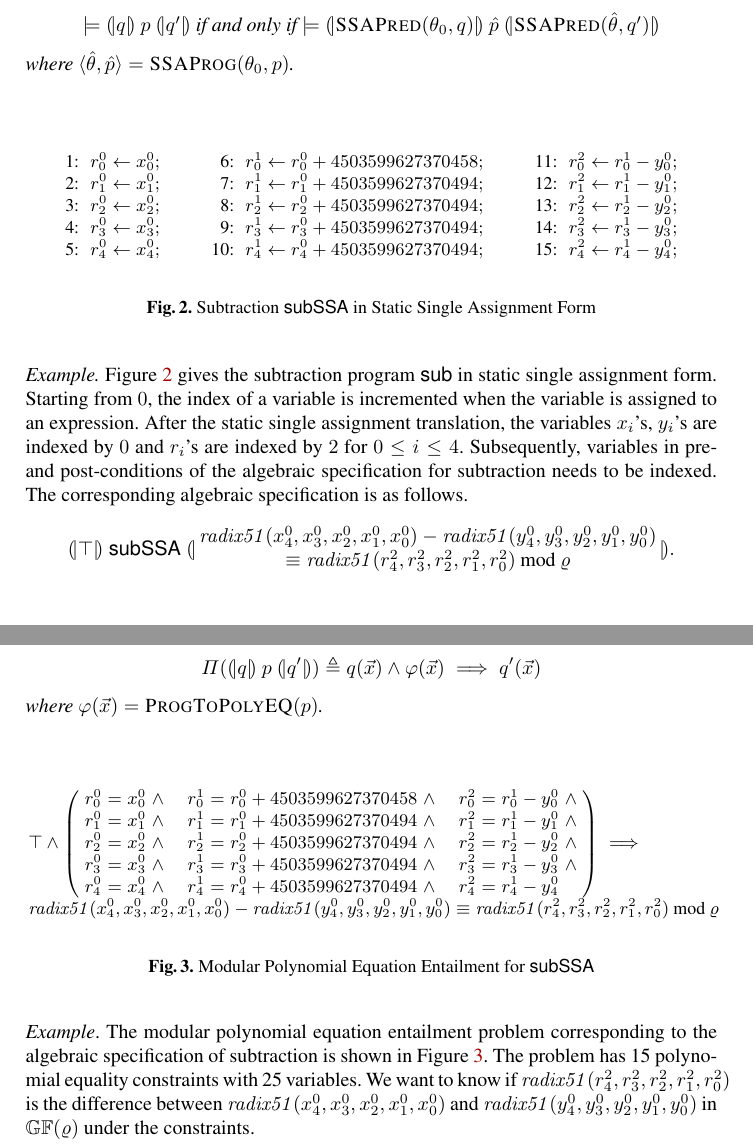
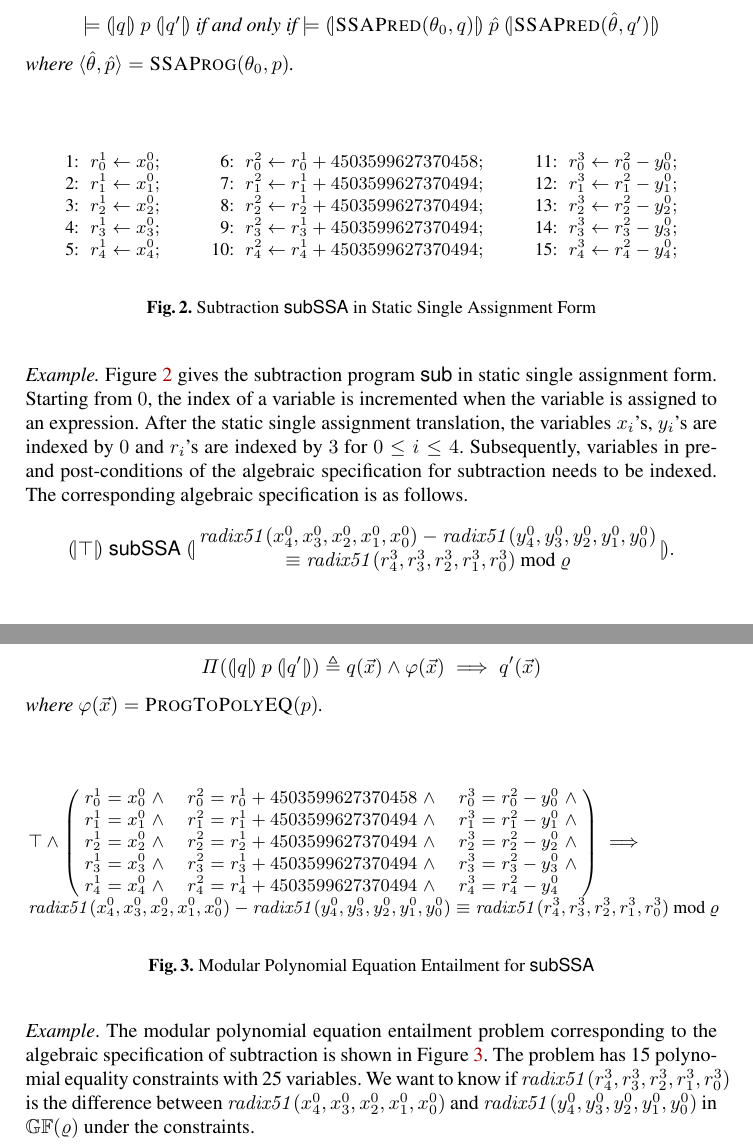
Before and after one commit to fmlab-iis/certified-constructs, a LaTeX thesis (paper/certified_vcg.tex, which reads paper/polynomial-equations.tex, paper/ssa.tex): two parts of pages 10 and 12 of 19, joined at a grey line, cut so that both start at the same text. Compiled offline with pdfLaTeX.

Commit message:
Fix the indices of r's.

```diff
--- a/paper/polynomial-equations.tex
+++ b/paper/polynomial-equations.tex
@@ -91,27 +91,27 @@ program specification.
   \left(
   \begin{array}{lclcl}
     \begin{array}{rclc}
-      {r}^0_0 & = & {x}^0_0 & \wedge \\
-      {r}^0_1 & = & {x}^0_1 & \wedge \\
-      {r}^0_2 & = & {x}^0_2 & \wedge \\
-      {r}^0_3 & = & {x}^0_3 & \wedge \\
-      {r}^0_4 & = & {x}^0_4 & \wedge \\
+      {r}^1_0 & = & {x}^0_0 & \wedge \\
+      {r}^1_1 & = & {x}^0_1 & \wedge \\
+      {r}^1_2 & = & {x}^0_2 & \wedge \\
+      {r}^1_3 & = & {x}^0_3 & \wedge \\
+      {r}^1_4 & = & {x}^0_4 & \wedge \\
     \end{array}
     &\hspace{.01\textwidth}&
     \begin{array}{rclc}
-      {r}^1_0 & = & {r}^0_0 + {4503599627370458} & \wedge \\
-      {r}^1_1 & = & {r}^0_1 + {4503599627370494} & \wedge \\
-      {r}^1_2 & = & {r}^0_2 + {4503599627370494} & \wedge \\
-      {r}^1_3 & = & {r}^0_3 + {4503599627370494} & \wedge \\
-      {r}^1_4 & = & {r}^0_4 + {4503599627370494} & \wedge\\
+      {r}^2_0 & = & {r}^1_0 + {4503599627370458} & \wedge \\
+      {r}^2_1 & = & {r}^1_1 + {4503599627370494} & \wedge \\
+      {r}^2_2 & = & {r}^1_2 + {4503599627370494} & \wedge \\
+      {r}^2_3 & = & {r}^1_3 + {4503599627370494} & \wedge \\
+      {r}^2_4 & = & {r}^1_4 + {4503599627370494} & \wedge\\
     \end{array}
     &\hspace{.01\textwidth}&
     \begin{array}{rclc}
-      {r}^2_0 & = & {r}^1_0 - {y}^0_0 & \wedge \\
-      {r}^2_1 & = & {r}^1_1 - {y}^0_1 & \wedge \\
-      {r}^2_2 & = & {r}^1_2 - {y}^0_2 & \wedge \\
-      {r}^2_3 & = & {r}^1_3 - {y}^0_3 & \wedge \\
-      {r}^2_4 & = & {r}^1_4 - {y}^0_4
+      {r}^3_0 & = & {r}^2_0 - {y}^0_0 & \wedge \\
+      {r}^3_1 & = & {r}^2_1 - {y}^0_1 & \wedge \\
+      {r}^3_2 & = & {r}^2_2 - {y}^0_2 & \wedge \\
+      {r}^3_3 & = & {r}^2_3 - {y}^0_3 & \wedge \\
+      {r}^3_4 & = & {r}^2_4 - {y}^0_4
     \end{array}
   \end{array}
   \right) \implies \\
@@ -119,7 +119,7 @@ program specification.
     \mathit{radix51}({x}^0_4, {x}^0_3, {x}^0_2, {x}^0_1, {x}^0_0) -
     \mathit{radix51}({y}^0_4, {y}^0_3, {y}^0_2, {y}^0_1, {y}^0_0)
     \equiv
-    \mathit{radix51}({r}^2_4, {r}^2_3, {r}^2_2, {r}^2_1, {r}^2_0)
+    \mathit{radix51}({r}^3_4, {r}^3_3, {r}^3_2, {r}^3_1, {r}^3_0)
     \mod \myprime
   \end{array}
   \]
@@ -133,8 +133,8 @@ The modular polynomial equation entailment problem corresponding to the
 algebraic specification of subtraction is shown in
 Figure~\ref{figure:translation:subtraction-polynomial}. The problem
 has 15 polynomial equality constraints with 25 variables. We
-want to know if $\mathit{radix51}({r}^2_4, {r}^2_3, {r}^2_2,
-{r}^2_1, {r}^2_0)$ is the difference between $\mathit{radix51}({x}^0_4,
+want to know if $\mathit{radix51}({r}^3_4, {r}^3_3, {r}^3_2,
+{r}^3_1, {r}^3_0)$ is the difference between $\mathit{radix51}({x}^0_4,
 {x}^0_3, {x}^0_2, {x}^0_1, {x}^0_0)$ and $\mathit{radix51}({y}^0_4,
 {y}^0_3, {y}^0_2, {y}^0_1, {y}^0_0)$ in $\bbfGF(\varrho)$ under the
 constraints.
--- a/paper/ssa.tex
+++ b/paper/ssa.tex
@@ -185,32 +185,32 @@ corresponding specification in static single assignment form is valid.
   \[
   \begin{array}{lclcl}
     \begin{array}{rcl}
-    \textmd{1:} && {r}^0_0 \leftarrow {x}^0_0; \\
-    \textmd{2:} && {r}^0_1 \leftarrow {x}^0_1; \\
-    \textmd{3:} && {r}^0_2 \leftarrow {x}^0_2; \\
-    \textmd{4:} && {r}^0_3 \leftarrow {x}^0_3; \\
-    \textmd{5:} && {r}^0_4 \leftarrow {x}^0_4; \\
+    \textmd{1:} && {r}^1_0 \leftarrow {x}^0_0; \\
+    \textmd{2:} && {r}^1_1 \leftarrow {x}^0_1; \\
+    \textmd{3:} && {r}^1_2 \leftarrow {x}^0_2; \\
+    \textmd{4:} && {r}^1_3 \leftarrow {x}^0_3; \\
+    \textmd{5:} && {r}^1_4 \leftarrow {x}^0_4; \\
     \end{array}
     &\hspace{.05\textwidth}&
     \begin{array}{rcl}
     \textmd{6:} &&
-      {r}^1_0 \leftarrow {r}^0_0 + {4503599627370458}; \\
+      {r}^2_0 \leftarrow {r}^1_0 + {4503599627370458}; \\
     \textmd{7:} &&
-      {r}^1_1 \leftarrow {r}^0_1 + {4503599627370494}; \\
+      {r}^2_1 \leftarrow {r}^1_1 + {4503599627370494}; \\
     \textmd{8:} &&
-      {r}^1_2 \leftarrow {r}^0_2 + {4503599627370494}; \\
+      {r}^2_2 \leftarrow {r}^1_2 + {4503599627370494}; \\
     \textmd{9:} &&
-      {r}^1_3 \leftarrow {r}^0_3 + {4503599627370494}; \\
+      {r}^2_3 \leftarrow {r}^1_3 + {4503599627370494}; \\
     \textmd{10:} &&
-      {r}^1_4 \leftarrow {r}^0_4 + {4503599627370494};\\
+      {r}^2_4 \leftarrow {r}^1_4 + {4503599627370494};\\
     \end{array}
     &\hspace{.05\textwidth}&
     \begin{array}{rcl}
-    \textmd{11:} && {r}^2_0 \leftarrow {r}^1_0 - {y}^0_0; \\
-    \textmd{12:} && {r}^2_1 \leftarrow {r}^1_1 - {y}^0_1; \\
-    \textmd{13:} && {r}^2_2 \leftarrow {r}^1_2 - {y}^0_2; \\
-    \textmd{14:} && {r}^2_3 \leftarrow {r}^1_3 - {y}^0_3; \\
-    \textmd{15:} && {r}^2_4 \leftarrow {r}^1_4 - {y}^0_4;
+    \textmd{11:} && {r}^3_0 \leftarrow {r}^2_0 - {y}^0_0; \\
+    \textmd{12:} && {r}^3_1 \leftarrow {r}^2_1 - {y}^0_1; \\
+    \textmd{13:} && {r}^3_2 \leftarrow {r}^2_2 - {y}^0_2; \\
+    \textmd{14:} && {r}^3_3 \leftarrow {r}^2_3 - {y}^0_3; \\
+    \textmd{15:} && {r}^3_4 \leftarrow {r}^2_4 - {y}^0_4;
     \end{array}
   \end{array}
   \]
@@ -228,7 +228,7 @@ Figure~\ref{figure:translation:subtraction-ssa} gives the subtraction program
 index of a variable is incremented when the variable is assigned to an
 expression. After the static single assignment translation, the
 variables ${x}_i$'s, ${y}_i$'s are indexed by $0$ and
-${r}_i$'s are indexed by $2$ for $0 \leq i \leq 4$.
+${r}_i$'s are indexed by $3$ for $0 \leq i \leq 4$.
 Subsequently, variables in pre- and post-conditions of the algebraic
 specification for subtraction needs to be indexed. The
 corresponding algebraic specification is as follows.
@@ -241,7 +241,7 @@ corresponding algebraic specification is as follows.
      \mathit{radix51}({x}^0_4, {x}^0_3, {x}^0_2, {x}^0_1, {x}^0_0) -
      \mathit{radix51}({y}^0_4, {y}^0_3, {y}^0_2, {y}^0_1, {y}^0_0) \\
      \equiv
-     \mathit{radix51}({r}^2_4, {r}^2_3, {r}^2_2, {r}^2_1, {r}^2_0)
+     \mathit{radix51}({r}^3_4, {r}^3_3, {r}^3_2, {r}^3_1, {r}^3_0)
      \mod \myprime
    \end{array}
 }.
```
